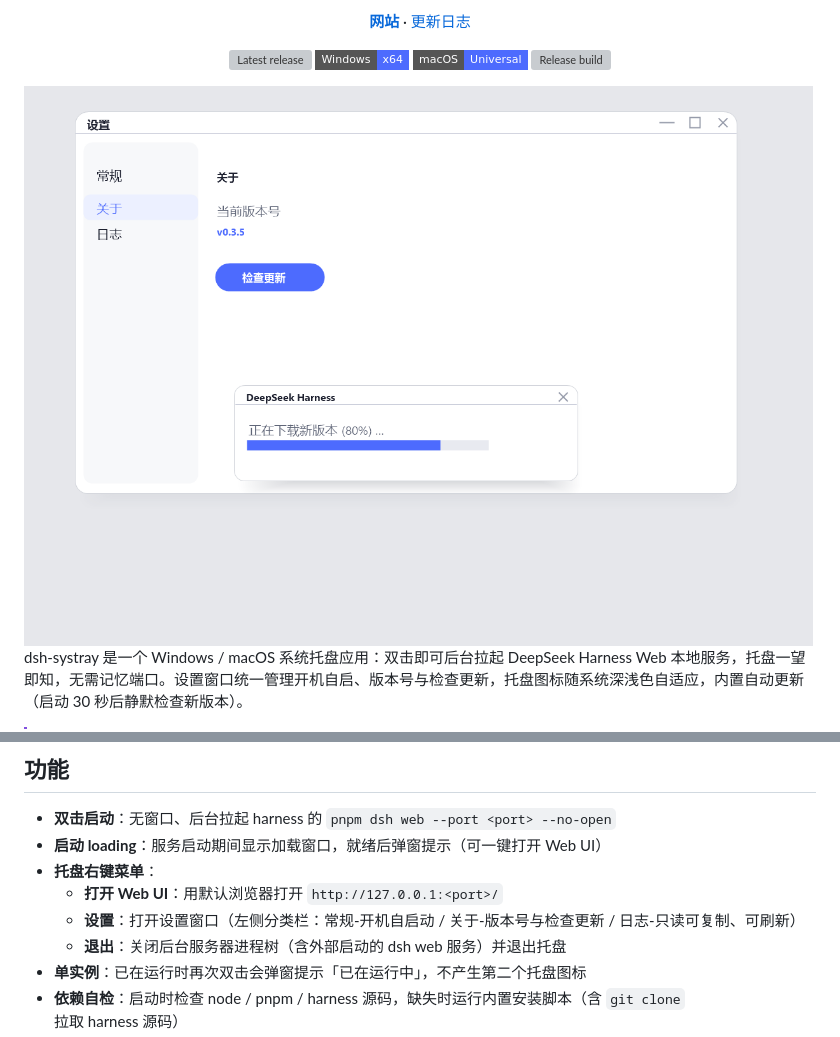
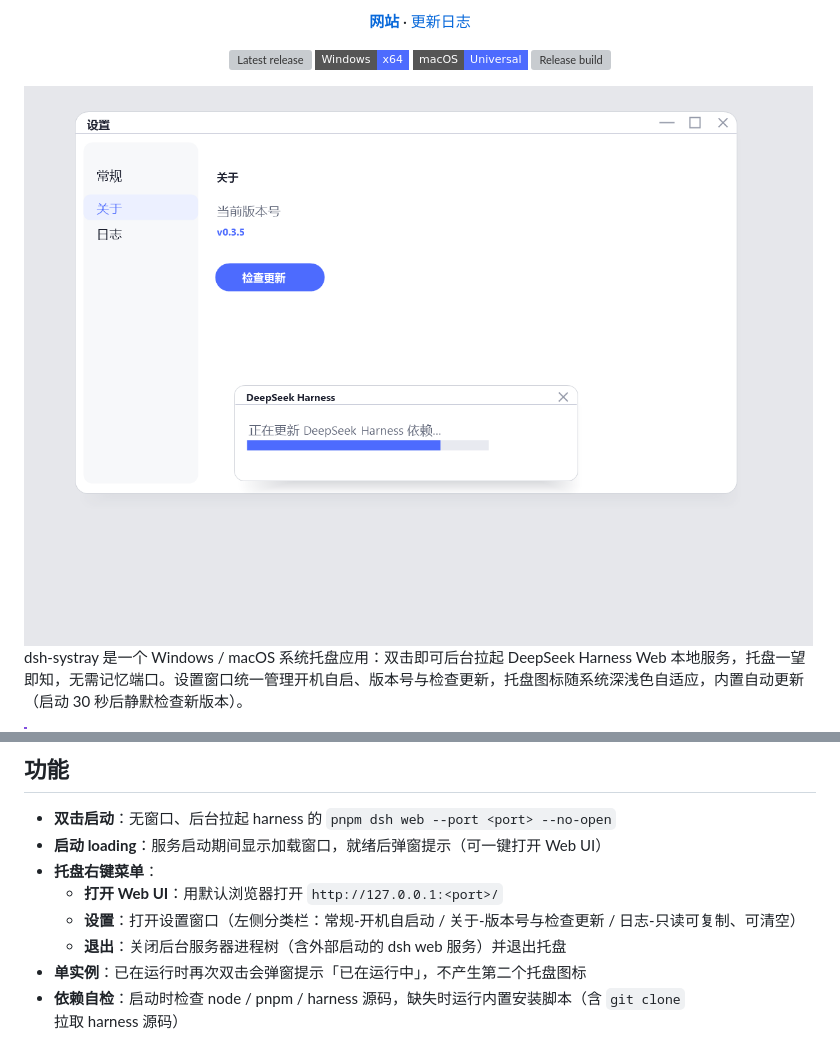
Before and after one commit to refyon/dsh-systray, a Markdown page: README.md, 2 parts joined by grey strips. Drawn GitHub-style; pictures changed too: docs/screenshot.png; badges without logos; grey boxes are pictures that could not be loaded.

Commit message:
ci: run build-release on main pushes too so the badge syncs with latest build; ui: 清空 button ownerdraw label + README wording; screenshot: harness dep update text

```diff
--- a/README.md
+++ b/README.md
@@ -43,7 +43,7 @@ dsh-systray 是一个 Windows / macOS 系统托盘应用：双击即可后台拉
 - **启动 loading**：服务启动期间显示加载窗口，就绪后弹窗提示（可一键打开 Web UI）
 - **托盘右键菜单**：
   - **打开 Web UI**：用默认浏览器打开 `http://127.0.0.1:<port>/`
-  - **设置**：打开设置窗口（左侧分类栏：常规-开机自启动 / 关于-版本号与检查更新 / 日志-只读可复制、可刷新）
+  - **设置**：打开设置窗口（左侧分类栏：常规-开机自启动 / 关于-版本号与检查更新 / 日志-只读可复制、可清空）
   - **退出**：关闭后台服务器进程树（含外部启动的 dsh web 服务）并退出托盘
 - **单实例**：已在运行时再次双击会弹窗提示「已在运行中」，不产生第二个托盘图标
 - **依赖自检**：启动时检查 node / pnpm / harness 源码，缺失时运行内置安装脚本（含 `git clone` 拉取 harness 源码）
```
Also changed, not shown: 2 other files.
